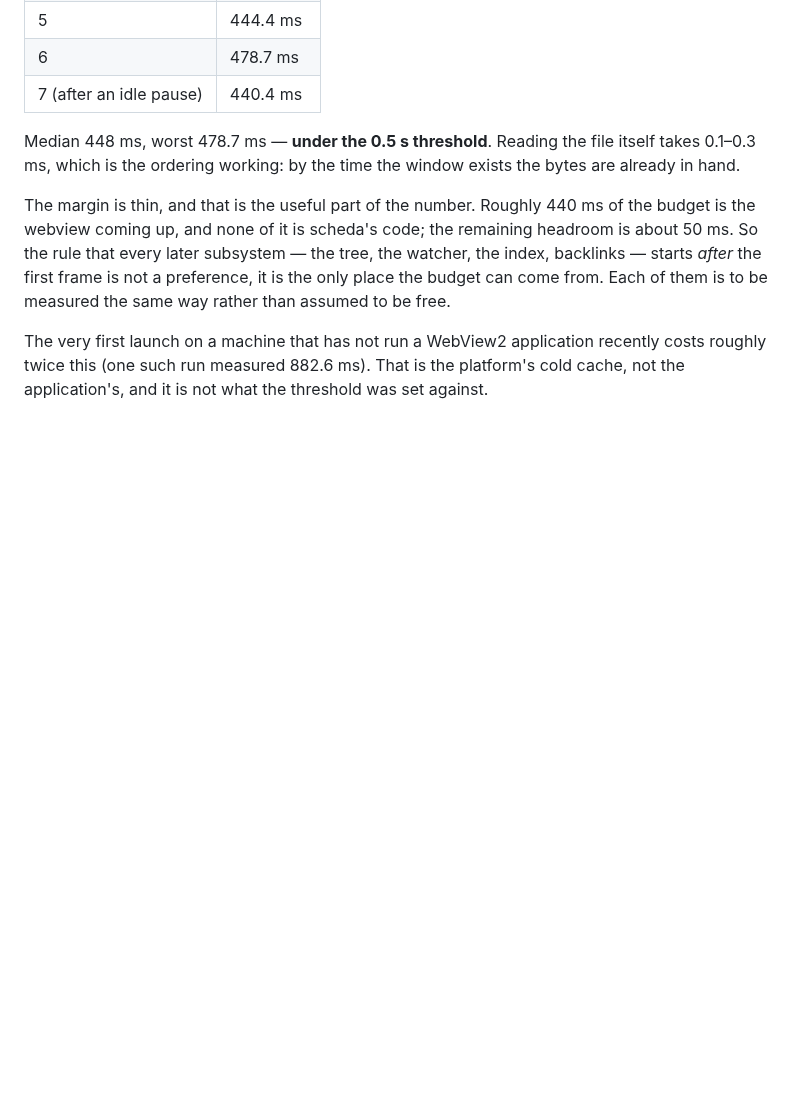
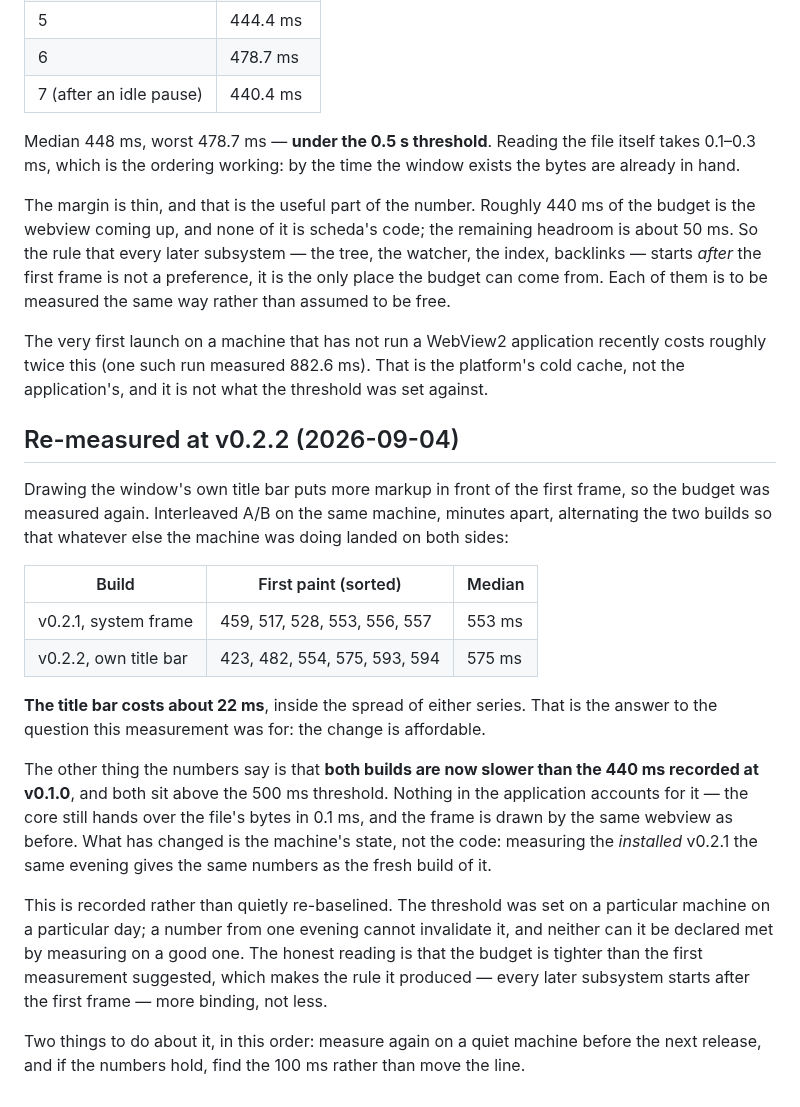
Before and after one commit to lacodda/scheda, a Markdown page: docs/adr/0001-a-rust-core-behind-a-web-editor.md, the part around the change. Drawn GitHub-style; blank space fills up the shorter version.

```diff
--- a/docs/adr/0001-a-rust-core-behind-a-web-editor.md
+++ b/docs/adr/0001-a-rust-core-behind-a-web-editor.md
@@ -60,3 +60,36 @@ The very first launch on a machine that has not run a WebView2 application
 recently costs roughly twice this (one such run measured 882.6 ms). That is the
 platform's cold cache, not the application's, and it is not what the threshold
 was set against.
+
+## Re-measured at v0.2.2 (2026-09-04)
+
+Drawing the window's own title bar puts more markup in front of the first frame,
+so the budget was measured again. Interleaved A/B on the same machine, minutes
+apart, alternating the two builds so that whatever else the machine was doing
+landed on both sides:
+
+| Build | First paint (sorted) | Median |
+| --- | --- | --- |
+| v0.2.1, system frame | 459, 517, 528, 553, 556, 557 | 553 ms |
+| v0.2.2, own title bar | 423, 482, 554, 575, 593, 594 | 575 ms |
+
+**The title bar costs about 22 ms**, inside the spread of either series. That is
+the answer to the question this measurement was for: the change is affordable.
+
+The other thing the numbers say is that **both builds are now slower than the
+440 ms recorded at v0.1.0**, and both sit above the 500 ms threshold. Nothing in
+the application accounts for it — the core still hands over the file's bytes in
+0.1 ms, and the frame is drawn by the same webview as before. What has changed
+is the machine's state, not the code: measuring the *installed* v0.2.1 the same
+evening gives the same numbers as the fresh build of it.
+
+This is recorded rather than quietly re-baselined. The threshold was set on a
+particular machine on a particular day; a number from one evening cannot
+invalidate it, and neither can it be declared met by measuring on a good one. The
+honest reading is that the budget is tighter than the first measurement
+suggested, which makes the rule it produced — every later subsystem starts after
+the first frame — more binding, not less.
+
+Two things to do about it, in this order: measure again on a quiet machine
+before the next release, and if the numbers hold, find the 100 ms rather than
+move the line.
```
Also changed, not shown: README.md (+3 -3 lines), assets/screenshot.png, 10 other files.
